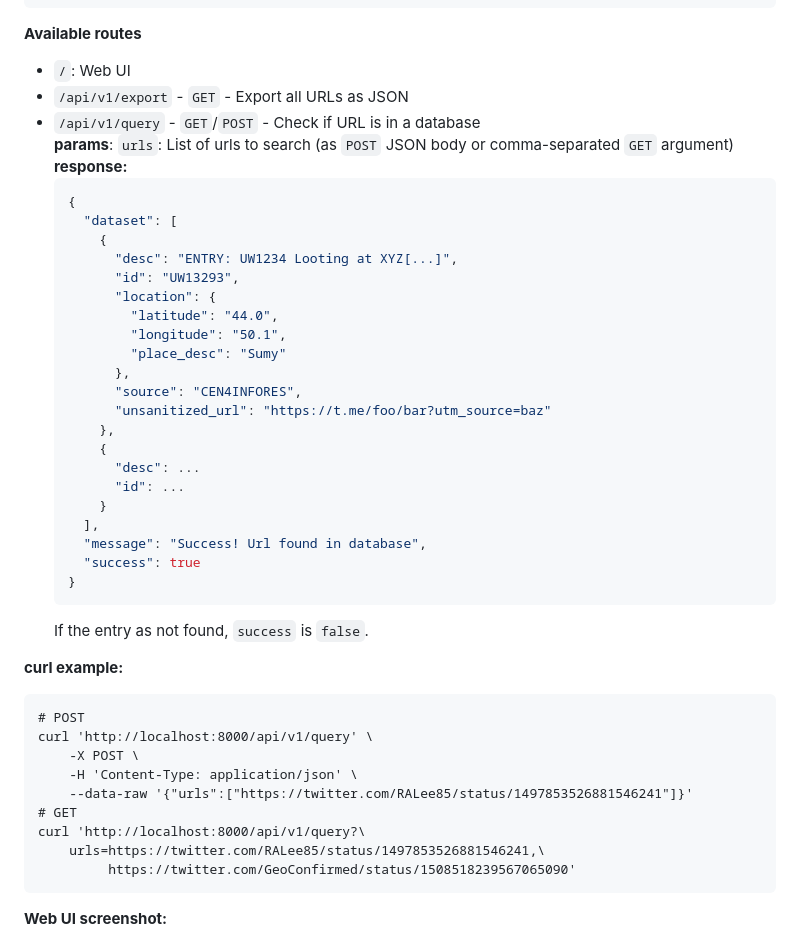
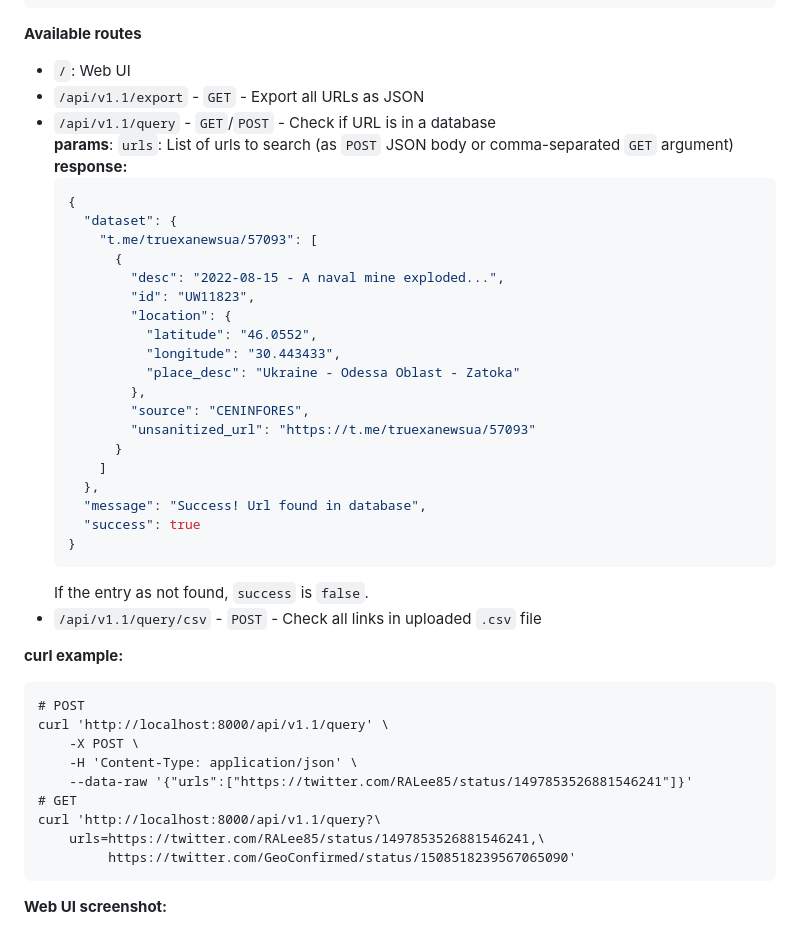
Before and after one commit to conflict-investigations/media-search-engine, a Markdown page: README.md, the part around the change. Drawn GitHub-style.

Commit message:
README: Bump API to v1.1 and update examples

````diff
--- a/README.md
+++ b/README.md
@@ -77,45 +77,44 @@ $ gunicorn -w 2 media_search.web:app'
 **Available routes**
 
 - `/`: Web UI
-- `/api/v1/export` - `GET` - Export all URLs as JSON
-- `/api/v1/query` - `GET`/`POST` - Check if URL is in a database
+- `/api/v1.1/export` - `GET` - Export all URLs as JSON
+- `/api/v1.1/query` - `GET`/`POST` - Check if URL is in a database
   **params**: `urls`: List of urls to search (as `POST` JSON body or
   comma-separated `GET` argument)
   **response:**
   ```json
   {
-    "dataset": [
-      {
-        "desc": "ENTRY: UW1234 Looting at XYZ[...]",
-        "id": "UW13293",
-        "location": {
-          "latitude": "44.0",
-          "longitude": "50.1",
-          "place_desc": "Sumy"
-        },
-        "source": "CEN4INFORES",
-        "unsanitized_url": "https://t.me/foo/bar?utm_source=baz"
-      },
-      {
-        "desc": ...
-        "id": ...
-      }
-    ],
+    "dataset": {
+      "t.me/truexanewsua/57093": [
+        {
+          "desc": "2022-08-15 - A naval mine exploded...",
+          "id": "UW11823",
+          "location": {
+            "latitude": "46.0552",
+            "longitude": "30.443433",
+            "place_desc": "Ukraine - Odessa Oblast - Zatoka"
+          },
+          "source": "CENINFORES",
+          "unsanitized_url": "https://t.me/truexanewsua/57093"
+        }
+      ]
+    },
     "message": "Success! Url found in database",
     "success": true
   }
   ```
   If the entry as not found, `success` is `false`.
+- `/api/v1.1/query/csv` - `POST` - Check all links in uploaded `.csv` file
 
 **curl example:**
 ```
 # POST
-curl 'http://localhost:8000/api/v1/query' \
+curl 'http://localhost:8000/api/v1.1/query' \
     -X POST \
     -H 'Content-Type: application/json' \
     --data-raw '{"urls":["https://twitter.com/RALee85/status/1497853526881546241"]}'
 # GET
-curl 'http://localhost:8000/api/v1/query?\
+curl 'http://localhost:8000/api/v1.1/query?\
     urls=https://twitter.com/RALee85/status/1497853526881546241,\
          https://twitter.com/GeoConfirmed/status/1508518239567065090'
 ```
````
